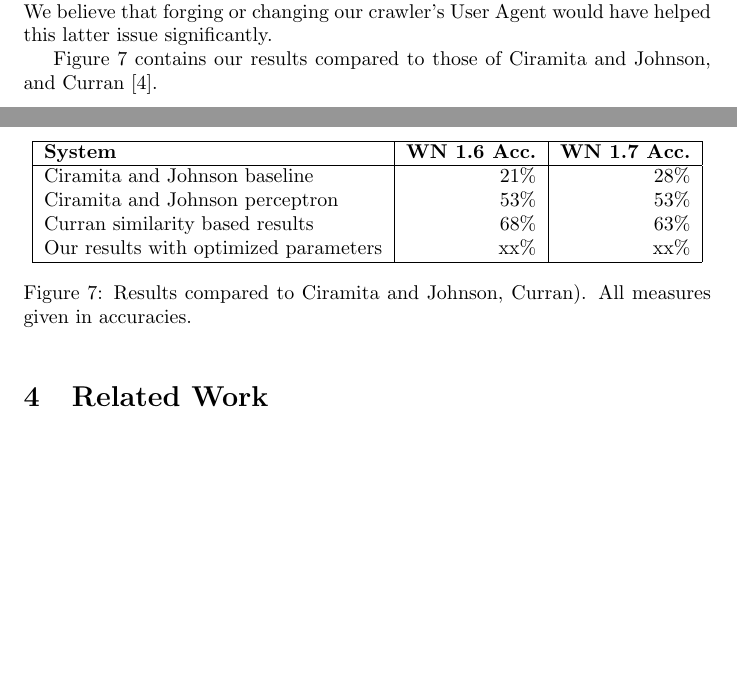
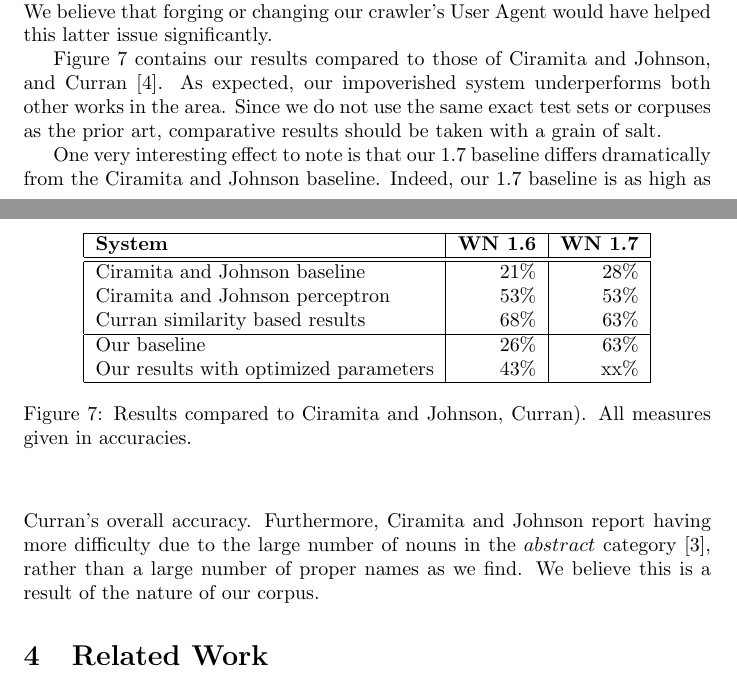
Before and after one commit to stephenroller/class-nlp-project, a LaTeX document (writeup/writeup.tex): two parts of pages 10 and 11 of 13 before the commit and two parts of pages 10 and 11 of 14 after it, joined at a grey line, cut so that both start at the same text, the shorter picture padded with empty space. Compiled offline with pdfLaTeX.

Commit message:
Write some words comparing our results to C&J, Curran.

```diff
--- a/writeup/writeup.tex
+++ b/writeup/writeup.tex
@@ -419,12 +419,15 @@ We believe that forging or changing our crawler's User Agent would have helped t
 \begin{center}
 \begin{tabular}{|l|r|r|}
     \hline
-    \bf{System} & \bf{WN 1.6 Acc.} & \bf{WN 1.7 Acc.}\\
+    \bf{System} & \bf{WN 1.6} & \bf{WN 1.7}\\
+    \hline
     \hline
     Ciramita and Johnson baseline & 21\% & 28\%\\
     Ciramita and Johnson perceptron & 53\% & 53\%\\
     Curran similarity based results & 68\% & 63\%\\
-    Our results with optimized parameters & xx\% & xx\%\\
+    \hline
+    Our baseline & 26\% & 63\%\\
+    Our results with optimized parameters & 43\% & xx\%\\
     \hline
 \end{tabular}
 \caption{Results compared to Ciramita and Johnson, Curran).  All measures given in accuracies.}
@@ -433,6 +436,13 @@ We believe that forging or changing our crawler's User Agent would have helped t
 \end{figure}
 
 Figure \ref{fig:compareresults} contains our results compared to those of Ciramita and Johnson, and Curran \cite{curran}.
+As expected, our impoverished system underperforms both other works in the area.
+Since we do not use the same exact test sets or corpuses as the prior art, comparative results should be taken with a grain of salt.
+
+One very interesting effect to note is that our 1.7 baseline differs dramatically from the Ciramita and Johnson baseline.
+Indeed, our 1.7 baseline is as high as Curran's overall accuracy.
+Furthermore, Ciramita and Johnson report having more difficulty due to the large number of nouns in the $abstract$ category \cite{cj}, rather than a large number of proper names as we find.
+We believe this is a result of the nature of our corpus.
 
 
 \section{Related Work}
```
